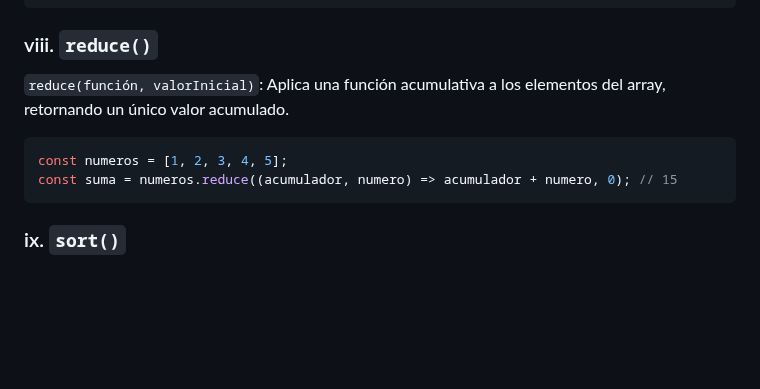
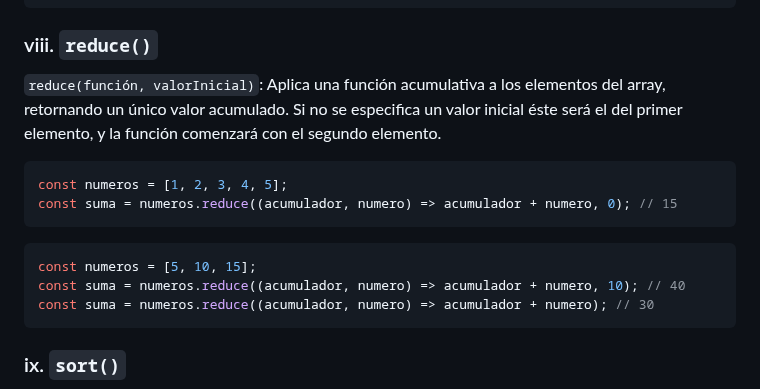
Before and after one commit to isaiasfl/ApuntesDWEC, a Markdown page: Unidad4_Estructuras_de_datos/8_Arrays.md, the part around the change. Drawn GitHub-style; blank space fills up the shorter version.

Commit message:
Update 8_Arrays.md
Añadido sobre el valor inicial en reduce(), y ejemplo

````diff
--- a/Unidad4_Estructuras_de_datos/8_Arrays.md
+++ b/Unidad4_Estructuras_de_datos/8_Arrays.md
@@ -175,11 +175,17 @@ const mayoresDeEdad = edades.filter((edad) => edad >= 18); // [25, 18, 30, 40]
 
 ### viii. `reduce()`
 
-`reduce(función, valorInicial)`: Aplica una función acumulativa a los elementos del array, retornando un único valor acumulado.
+`reduce(función, valorInicial)`: Aplica una función acumulativa a los elementos del array, retornando un único valor acumulado. Si no se especifica un valor inicial éste será el del primer elemento, y la función comenzará con el segundo elemento.
 
 ```javascript
 const numeros = [1, 2, 3, 4, 5];
 const suma = numeros.reduce((acumulador, numero) => acumulador + numero, 0); // 15
+```
+
+```javascript
+const numeros = [5, 10, 15];
+const suma = numeros.reduce((acumulador, numero) => acumulador + numero, 10); // 40
+const suma = numeros.reduce((acumulador, numero) => acumulador + numero); // 30
 ```
 
 ### ix. `sort()`
````
